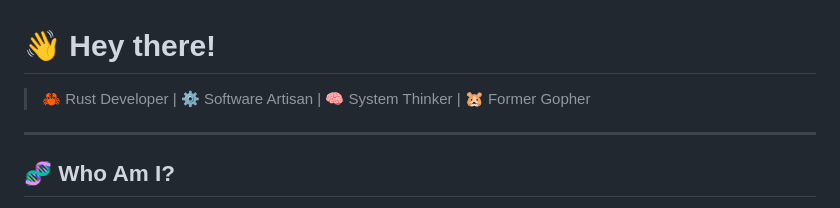
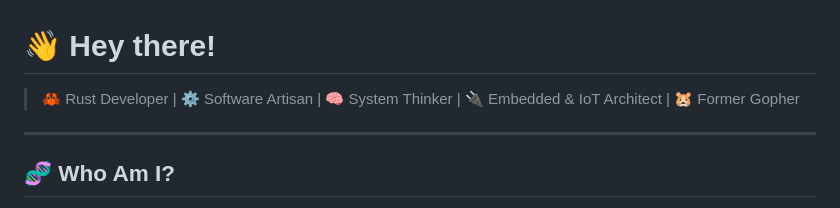
Before and after one commit to husamettinarabaci/husamettinarabaci, a Markdown page: README.md, the part around the change. GitHub-like rendering.

```diff
--- a/README.md
+++ b/README.md
@@ -1,6 +1,6 @@
 # 👋 Hey there!
 
-> 🦀 Rust Developer | ⚙️ Software Artisan | 🧠 System Thinker | 🐹 Former Gopher
+> 🦀 Rust Developer | ⚙️ Software Artisan | 🧠 System Thinker | 🔌 Embedded & IoT Architect | 🐹 Former Gopher
 
 ---
 
```
